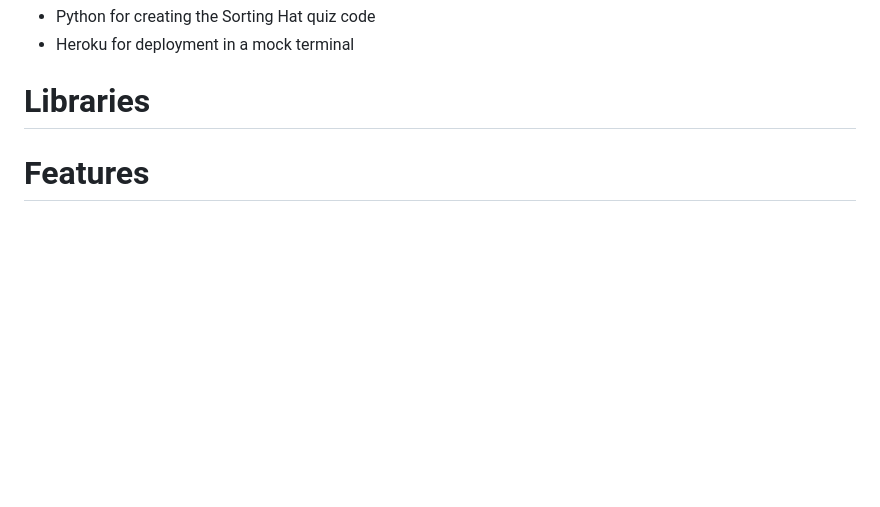
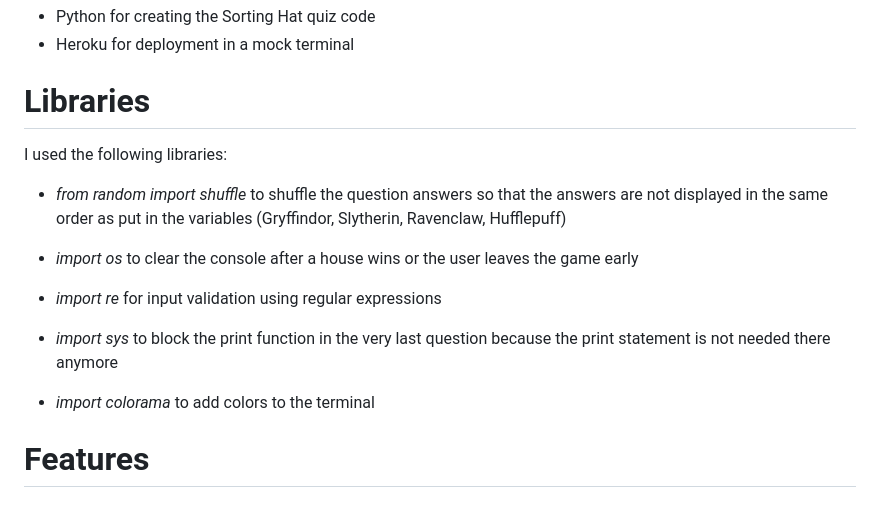
Before and after one commit to Rafaela-Wetzel/Sorting-Hat, a Markdown page: README.md, the part around the change. Drawn GitHub-style; blank space fills up the shorter version.

Commit message:
Add description of used libraries to readme

```diff
--- a/README.md
+++ b/README.md
@@ -59,6 +59,17 @@ The user starts on the main page that shows the Hogwarts Coat of Arms and enters
 
 # Libraries
 
+I used the following libraries:
+
+- *from random import shuffle* to shuffle the question answers so that the answers are not displayed in the same order as put in the variables (Gryffindor, Slytherin, Ravenclaw, Hufflepuff)
+
+- *import os* to clear the console after a house wins or the user leaves the game early
+
+- *import re* for input validation using regular expressions
+
+- *import sys* to block the print function in the very last question because the print statement is not needed there anymore
+
+- *import colorama* to add colors to the terminal
 
 # Features
 
```
